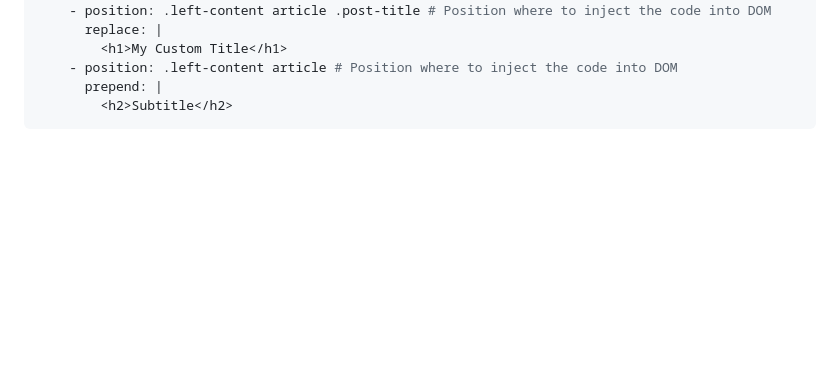
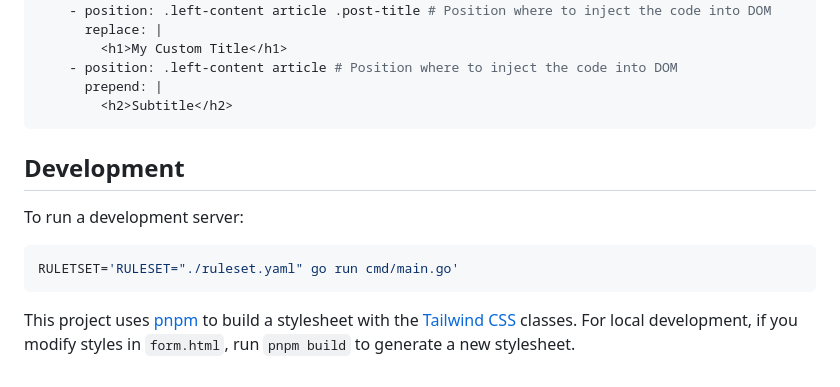
Before and after one commit to everywall/ladder, a Markdown page: README.md, the part around the change. Drawn GitHub-style; blank space fills up the shorter version.

Commit message:
Update with development instructions

````diff
--- a/README.md
+++ b/README.md
@@ -156,3 +156,13 @@ See in [ruleset.yaml](ruleset.yaml) for an example.
       prepend: |
         <h2>Subtitle</h2>
 ```
+
+## Development
+
+To run a development server:
+
+```bash
+RULETSET='RULESET="./ruleset.yaml" go run cmd/main.go'
+```
+
+This project uses [pnpm](https://pnpm.io/) to build a stylesheet with the [Tailwind CSS](https://tailwindcss.com/) classes. For local development, if you modify styles in `form.html`, run `pnpm build` to generate a new stylesheet.
````
